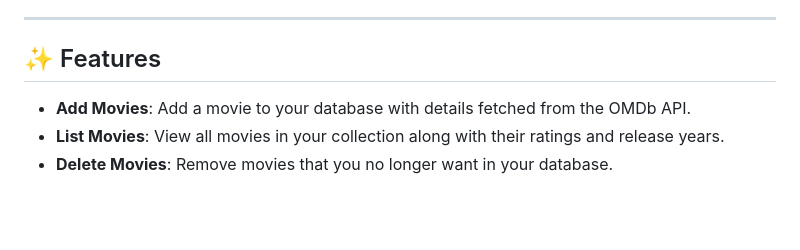
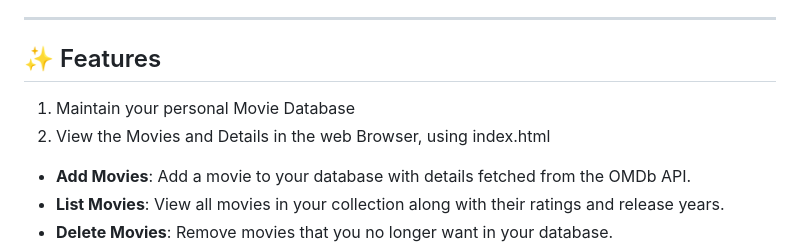
Before and after one commit to RichardNur/movie_app, a Markdown page: README.md, the part around the change. Rendered like a GitHub page; blank space fills up the shorter version.

```diff
--- a/README.md
+++ b/README.md
@@ -5,6 +5,9 @@ The **MovieApp** is a Python-based application that allows users to manage their
 ---
 
 ## ✨ Features
+
+1. Maintain your personal Movie Database
+2. View the Movies and Details in the web Browser, using index.html
 
 - **Add Movies**: Add a movie to your database with details fetched from the OMDb API.
 - **List Movies**: View all movies in your collection along with their ratings and release years.
```
